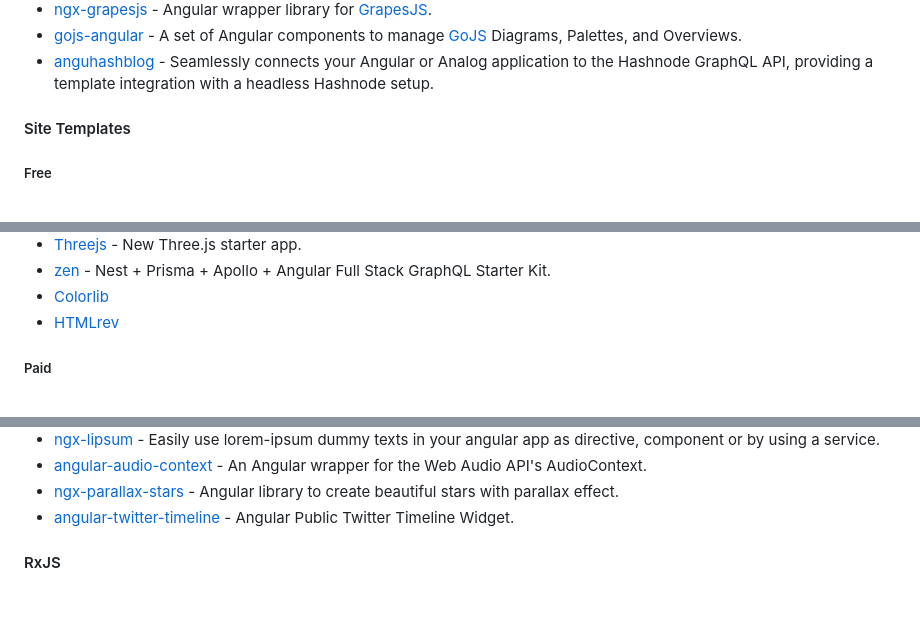
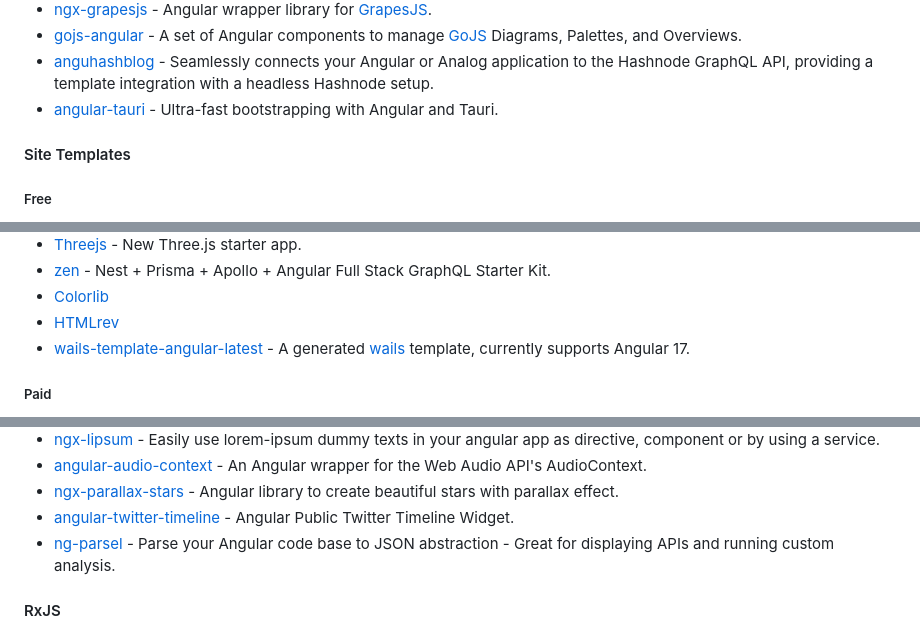
Before and after one commit to francomattar/awesome-git-angular, a Markdown page: README.md, 3 parts joined by grey strips. Drawn GitHub-style; blank space fills up the shorter version.

Commit message:
feat: add ng-parsel and more (#632)

```diff
--- a/README.md
+++ b/README.md
@@ -421,6 +422,7 @@ become an Angular expert.
 * [ngx-grapesjs](https://github.com/Developer-Plexscape/ngx-grapesjs) - Angular wrapper library for [GrapesJS](https://grapesjs.com).
 * [gojs-angular](https://github.com/NorthwoodsSoftware/gojs-angular) - A set of Angular components to manage [GoJS](https://gojs.net/latest/index.html) Diagrams, Palettes, and Overviews.
 * [anguhashblog](https://github.com/AnguHashBlog/anguhashblog) - Seamlessly connects your Angular or Analog application to the Hashnode GraphQL API, providing a template integration with a headless Hashnode setup.
+* [angular-tauri](https://github.com/maximegris/angular-tauri) - Ultra-fast bootstrapping with Angular and Tauri.
 
 #### Site Templates
 
@@ -446,6 +448,7 @@ become an Angular expert.
 * [zen](https://github.com/ZenSoftware/zen) - Nest + Prisma + Apollo + Angular Full Stack GraphQL Starter Kit.
 * [Colorlib](https://colorlib.com/wp/free-angular-templates/)
 * [HTMLrev](https://htmlrev.com/free-angular-templates.html)
+* [wails-template-angular-latest](https://github.com/mJehanno/wails-template-angular-latest) - A generated [wails](https://wails.io) template, currently supports Angular 17.
 
 ##### Paid
 
@@ -952,6 +955,7 @@ for Bootstrap 5 & Angular 17.
 * [angular-audio-context](https://github.com/chrisguttandin/angular-audio-context) - An Angular wrapper for the Web Audio API's AudioContext.
 * [ngx-parallax-stars](https://github.com/DerStimmler/ngx-parallax-stars) - Angular library to create beautiful stars with parallax effect.
 * [angular-twitter-timeline](https://github.com/mustafaer/angular-twitter-timeline) - Angular Public Twitter Timeline Widget.
+* [ng-parsel](https://github.com/angular-experts-io/ng-parsel) - Parse your Angular code base to JSON abstraction - Great for displaying APIs and running custom analysis.
 
 #### RxJS
 
```
Also changed, not shown: other parts of README.md (+1 -0 lines).
